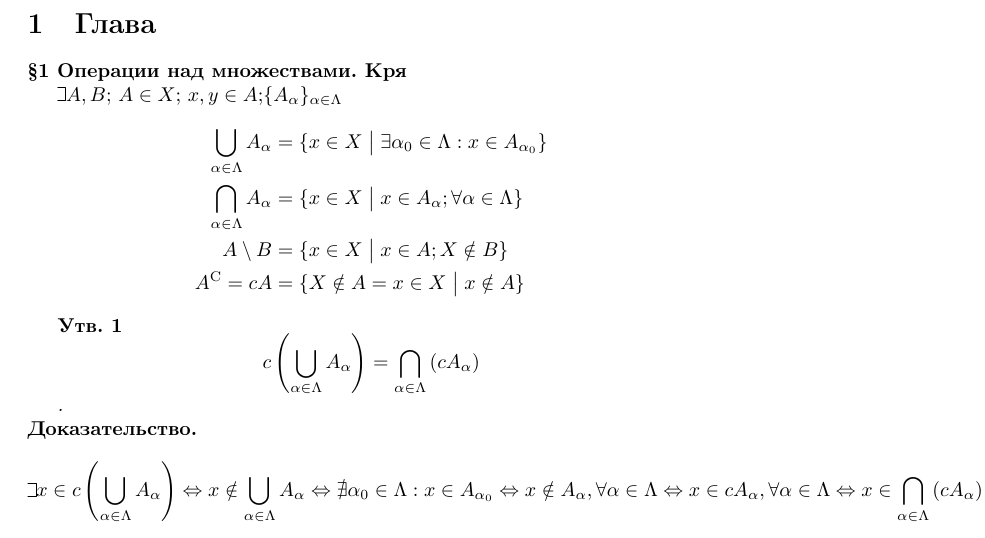
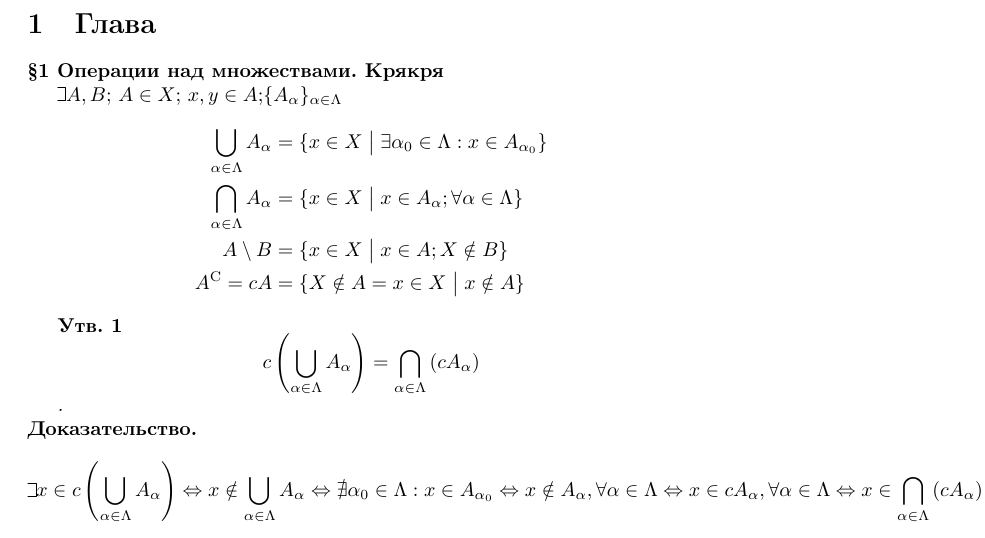
Before and after one commit to PopeyeTheSailorsCat/functional-analysis, a LaTeX document (document.tex): part of the page, cut so that both start at the same text. Compiled offline with pdfLaTeX.

Commit message:
add to new

```diff
--- a/document.tex
+++ b/document.tex
@@ -20,7 +20,7 @@
 
 
 	\section{Глава}
-		\paragraph{\S 1 Операции над множествами. Кря}\par
+		\paragraph{\S 1 Операции над множествами. Крякря}\par
 
 			\hfill\par
 			 $\Let A, B;$ $A\in X$; $x,y\in A$;$\{A_\alpha\}_{\alpha\in\Lambda}$
```
